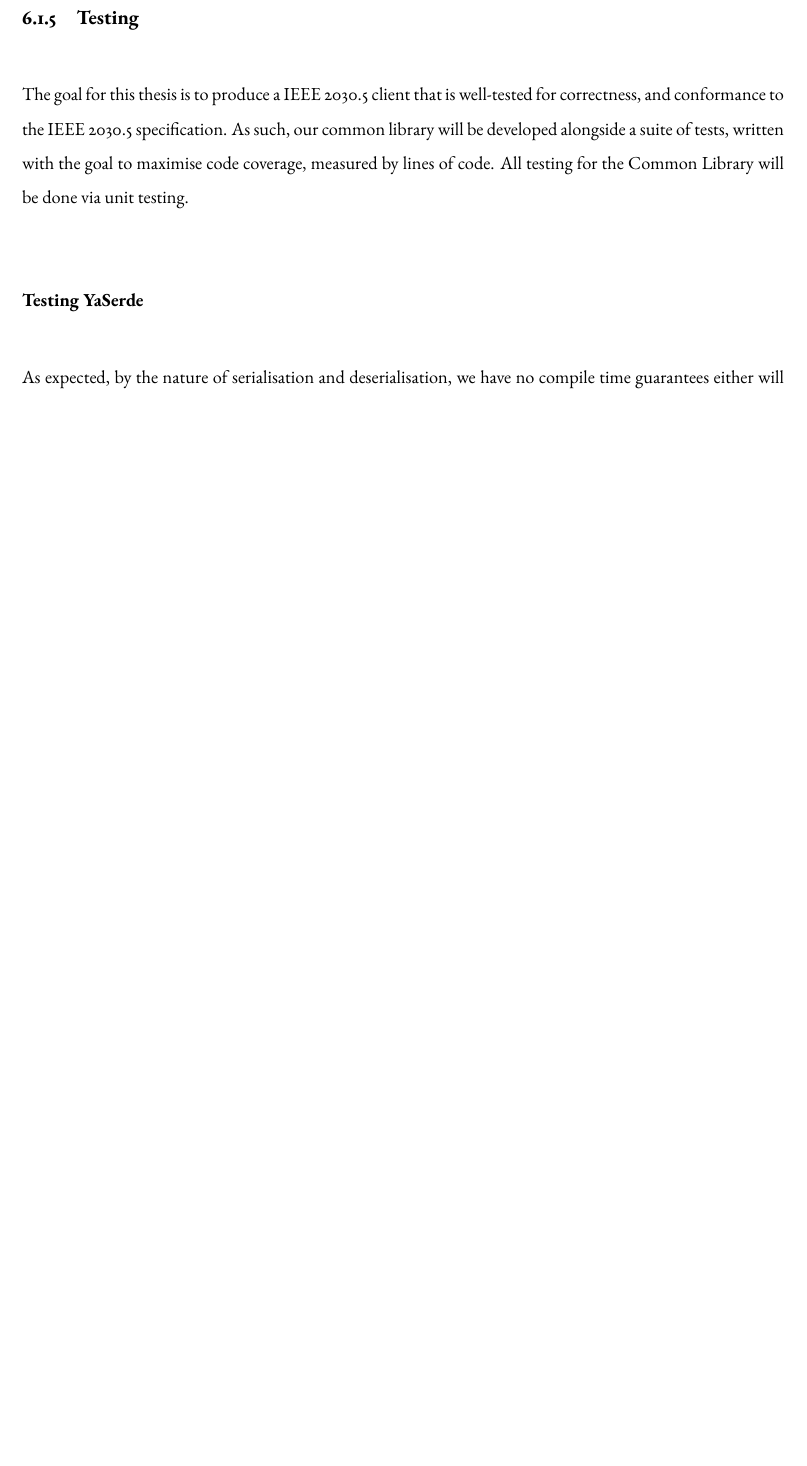
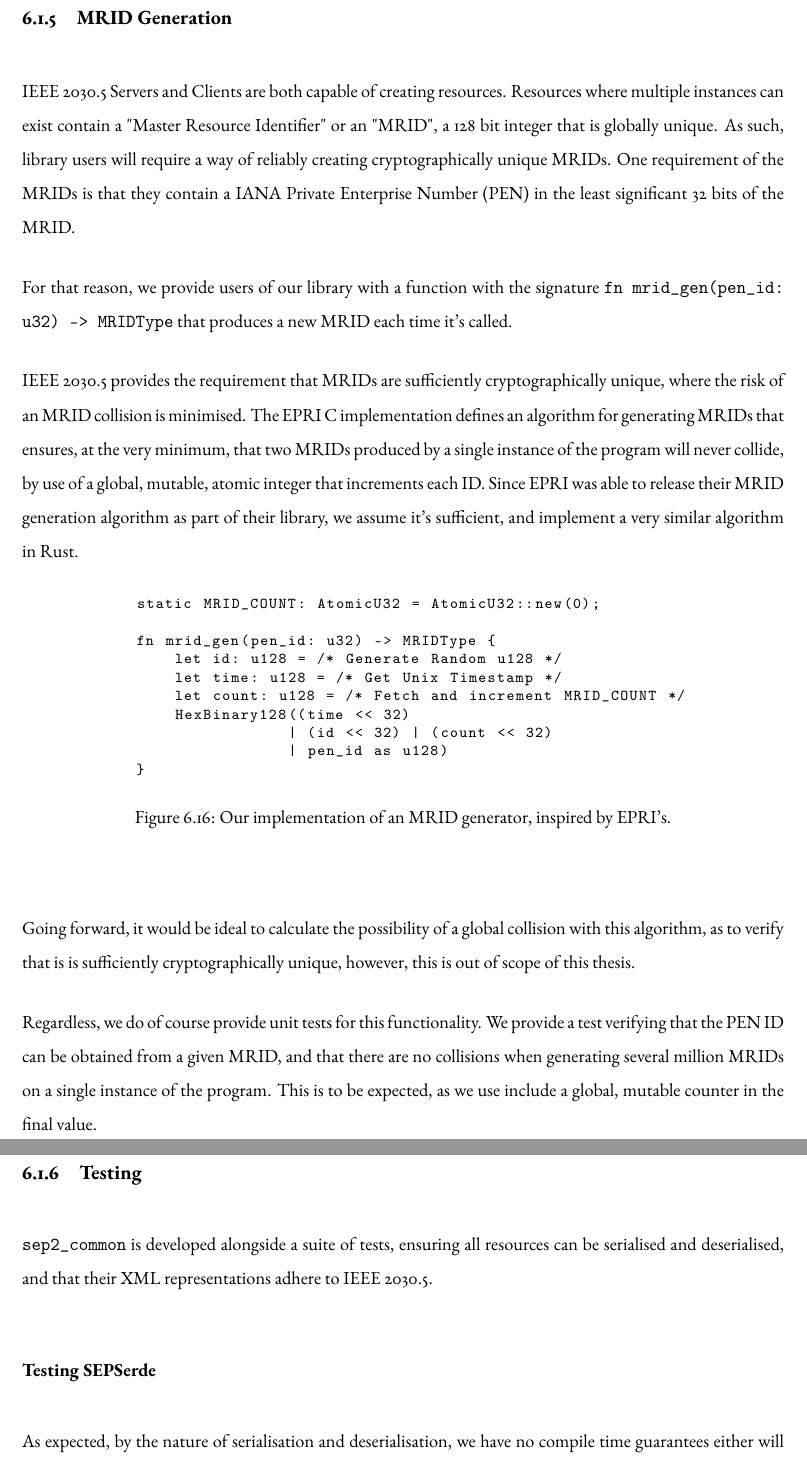
Before and after one commit to ethanndickson/sep2_client, a LaTeX thesis (docs/report/report_c/report-c.tex, which reads docs/report/report_c/implementation.tex): part of page 44 of 51 before the commit and two parts of pages 44 and 45 of 52 after it, the two joined at a grey line, cut at the place of the change, the shorter picture padded with empty space. Compiled offline with pdfLaTeX.

Commit message:
docs(report c): mrid gen & common lib testing

```diff
--- a/docs/report/report_c/implementation.tex
+++ b/docs/report/report_c/implementation.tex
@@ -501,12 +501,42 @@ As per the Energy Queensland SEP2 Client Handbook, and the CSIP-AUS publication
 Figure 6.15 shows the output of our common library when an EndDevice is constructed with a ConnectionPointLink resource, and when the \texttt{csip\_aus} compile flag is enabled.
 
 
+\subsection{MRID Generation}
+IEEE 2030.5 Servers and Clients are both capable of creating resources. Resources where multiple instances can exist contain a "Master Resource Identifier" or an "MRID", a 128 bit integer that is globally unique.
+As such, library users will require a way of reliably creating cryptographically unique MRIDs. One requirement of the MRIDs is that they contain a IANA Private Enterprise Number (PEN) in the least significant 32 bits of the MRID.
+
+For that reason, we provide users of our library with a function with the signature \texttt{fn mrid\_gen(pen\_id: u32) -> MRIDType} that produces a new MRID each time it's called.
+
+IEEE 2030.5 provides the requirement that MRIDs are sufficiently cryptographically unique, where the risk of an MRID collision is minimised. The EPRI C implementation defines an algorithm for generating MRIDs that ensures, at the very minimum, that two MRIDs produced by a single instance of the program will never collide, by use of a global, mutable, atomic integer that increments each ID. Since EPRI was able to release their MRID generation algorithm as part of their library, we assume it's sufficient, and implement a very similar algorithm in Rust.
+
+\begin{figure}[H]
+    \begin{center}
+        \begin{lstlisting}
+            static MRID_COUNT: AtomicU32 = AtomicU32::new(0);
+
+            fn mrid_gen(pen_id: u32) -> MRIDType {
+                let id: u128 = /* Generate Random u128 */
+                let time: u128 = /* Get Unix Timestamp */
+                let count: u128 = /* Fetch and increment MRID_COUNT */
+                HexBinary128((time << 32)
+                            | (id << 32) | (count << 32)
+                            | pen_id as u128)
+            }
+        \end{lstlisting}
+        \label{fig:mridgenalgo}
+        \caption{Our implementation of an MRID generator, inspired by EPRI's.}
+    \end{center}
+\end{figure}
+
+
+Going forward, it would be ideal to calculate the possibility of a global collision with this algorithm, as to verify that is is sufficiently cryptographically unique, however, this is out of scope of this thesis.
+
+Regardless, we do of course provide unit tests for this functionality. We provide a test verifying that the PEN ID can be obtained from a given MRID, and that there are no collisions when generating several million MRIDs on a single instance of the program. This is to be expected, as we use include a global, mutable counter in the final value.
+
 \subsection{Testing}
-The goal for this thesis is to produce a IEEE 2030.5 client that is well-tested for correctness, and conformance to the IEEE 2030.5 specification.
-As such, our common library will be developed alongside a suite of tests, written with the goal to maximise code coverage, measured by lines of code.
-All testing for the Common Library will be done via unit testing.
+\texttt{sep2\_common} is developed alongside a suite of tests, ensuring all resources can be serialised and deserialised, and that their XML representations adhere to IEEE 2030.5.
 
-\subsubsection{Testing YaSerde}
+\subsubsection{Testing SEPSerde}
 As expected, by the nature of serialisation and deserialisation, we have no compile time guarantees either will succeed for a given data type.
 Therefore, our first test suite for the common library is to test that all data types can be serialized \& deserialized successfully, and that it can be done without any data loss.
 
```
Also changed, not shown: docs/report/report_c/abbreviations.tex (+8 -5 lines), docs/report/report_c/report-c.pdf, docs/report/report_c/implementation.tex (19 more changed lines).
